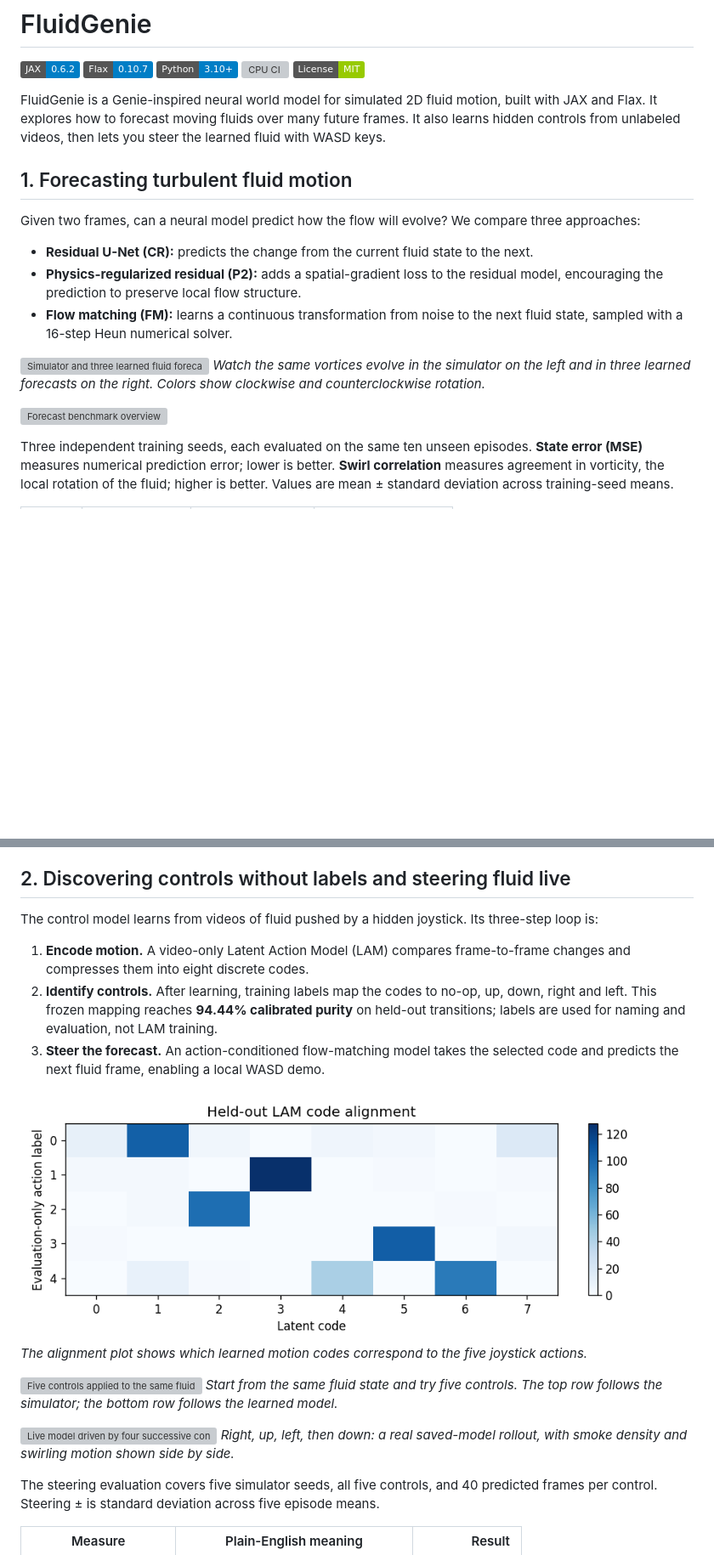
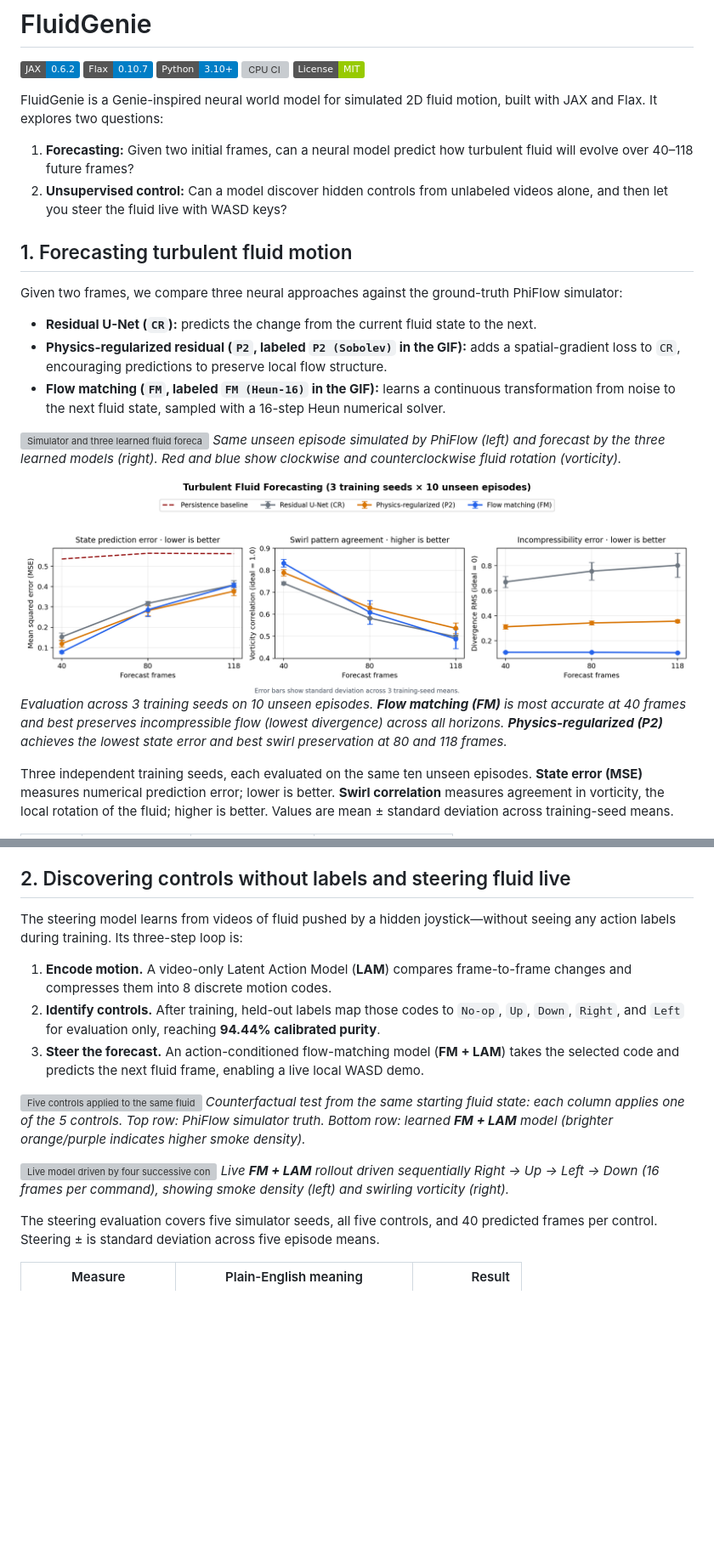
Before and after one commit to PrayYoung/FluidGenie, a Markdown page: README.md, 2 parts joined by grey strips. Shown at 85% size. GitHub-like rendering; pictures changed too: assets/forecast_benchmark.png (added); badges without logos; blank space fills up the shorter version; grey boxes are pictures that could not be loaded.

Commit message:
docs: clarify README overview and replace stale benchmark plot

```diff
--- a/README.md
+++ b/README.md
@@ -6,20 +6,24 @@
 [![CPU CI](https://github.com/PrayYoung/FluidGenie/actions/workflows/cpu.yml/badge.svg)](https://github.com/PrayYoung/FluidGenie/actions/workflows/cpu.yml)
 [![License: MIT](https://img.shields.io/badge/License-MIT-green)](LICENSE)
 
-FluidGenie is a Genie-inspired neural world model for simulated 2D fluid motion, built with JAX and Flax. It explores how to forecast moving fluids over many future frames. It also learns hidden controls from unlabeled videos, then lets you steer the learned fluid with WASD keys.
+FluidGenie is a Genie-inspired neural world model for simulated 2D fluid motion, built with JAX and Flax. It explores two questions:
+
+1. **Forecasting:** Given two initial frames, can a neural model predict how turbulent fluid will evolve over 40–118 future frames?
+2. **Unsupervised control:** Can a model discover hidden controls from unlabeled videos alone, and then let you steer the fluid live with WASD keys?
 
 ## 1. Forecasting turbulent fluid motion
 
-Given two frames, can a neural model predict how the flow will evolve? We compare three approaches:
+Given two frames, we compare three neural approaches against the ground-truth PhiFlow simulator:
 
-- **Residual U-Net (CR):** predicts the change from the current fluid state to the next.
-- **Physics-regularized residual (P2):** adds a spatial-gradient loss to the residual model, encouraging the prediction to preserve local flow structure.
-- **Flow matching (FM):** learns a continuous transformation from noise to the next fluid state, sampled with a 16-step Heun numerical solver.
+- **Residual U-Net (`CR`):** predicts the change from the current fluid state to the next.
+- **Physics-regularized residual (`P2`, labeled `P2 (Sobolev)` in the GIF):** adds a spatial-gradient loss to `CR`, encouraging predictions to preserve local flow structure.
+- **Flow matching (`FM`, labeled `FM (Heun-16)` in the GIF):** learns a continuous transformation from noise to the next fluid state, sampled with a 16-step Heun numerical solver.
 
 ![Simulator and three learned fluid forecasts](assets/turbulence_rollout.gif)
-*Watch the same vortices evolve in the simulator on the left and in three learned forecasts on the right. Colors show clockwise and counterclockwise rotation.*
+*Same unseen episode simulated by PhiFlow (left) and forecast by the three learned models (right). Red and blue show clockwise and counterclockwise fluid rotation (vorticity).*
 
-![Forecast benchmark overview](research/results/repair_v4/completed_campaign/benchmark_overview.png)
+![Forecast benchmark overview](assets/forecast_benchmark.png)
+*Evaluation across 3 training seeds on 10 unseen episodes. **Flow matching (FM)** is most accurate at 40 frames and best preserves incompressible flow (lowest divergence) across all horizons. **Physics-regularized (P2)** achieves the lowest state error and best swirl preservation at 80 and 118 frames.*
 
 Three independent training seeds, each evaluated on the same ten unseen episodes. **State error (MSE)** measures numerical prediction error; lower is better. **Swirl correlation** measures agreement in vorticity, the local rotation of the fluid; higher is better. Values are mean ± standard deviation across training-seed means.
 
@@ -39,20 +43,17 @@ FM leads at 40 frames and has the lowest divergence error—our measure of devia
 
 ## 2. Discovering controls without labels and steering fluid live
 
-The control model learns from videos of fluid pushed by a hidden joystick. Its three-step loop is:
+The steering model learns from videos of fluid pushed by a hidden joystick—without seeing any action labels during training. Its three-step loop is:
 
-1. **Encode motion.** A video-only Latent Action Model (LAM) compares frame-to-frame changes and compresses them into eight discrete codes.
-2. **Identify controls.** After learning, training labels map the codes to no-op, up, down, right and left. This frozen mapping reaches **94.44% calibrated purity** on held-out transitions; labels are used for naming and evaluation, not LAM training.
-3. **Steer the forecast.** An action-conditioned flow-matching model takes the selected code and predicts the next fluid frame, enabling a local WASD demo.
-
-![Learned motion codes aligned with joystick actions](research/results/lam_v6/lam_discovery.png)
-*The alignment plot shows which learned motion codes correspond to the five joystick actions.*
+1. **Encode motion.** A video-only Latent Action Model (**LAM**) compares frame-to-frame changes and compresses them into 8 discrete motion codes.
+2. **Identify controls.** After training, held-out labels map those codes to `No-op`, `Up`, `Down`, `Right`, and `Left` for evaluation only, reaching **94.44% calibrated purity**.
+3. **Steer the forecast.** An action-conditioned flow-matching model (**FM + LAM**) takes the selected code and predicts the next fluid frame, enabling a live local WASD demo.
 
 ![Five controls applied to the same fluid context](assets/counterfactual_steering.gif)
-*Start from the same fluid state and try five controls. The top row follows the simulator; the bottom row follows the learned model.*
+*Counterfactual test from the same starting fluid state: each column applies one of the 5 controls. Top row: PhiFlow simulator truth. Bottom row: learned **FM + LAM** model (brighter orange/purple indicates higher smoke density).*
 
 ![Live model driven by four successive controls](assets/square_steering.gif)
-*Right, up, left, then down: a real saved-model rollout, with smoke density and swirling motion shown side by side.*
+*Live **FM + LAM** rollout driven sequentially Right → Up → Left → Down (16 frames per command), showing smoke density (left) and swirling vorticity (right).*
 
 The steering evaluation covers five simulator seeds, all five controls, and 40 predicted frames per control. Steering ± is standard deviation across five episode means.
 
```
Also changed, not shown: other parts of README.md (+1 -1 lines).
